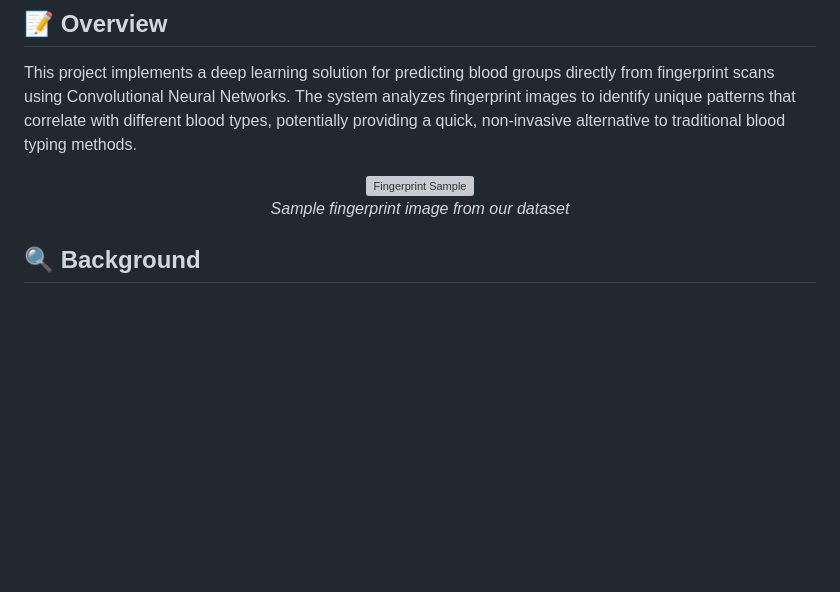
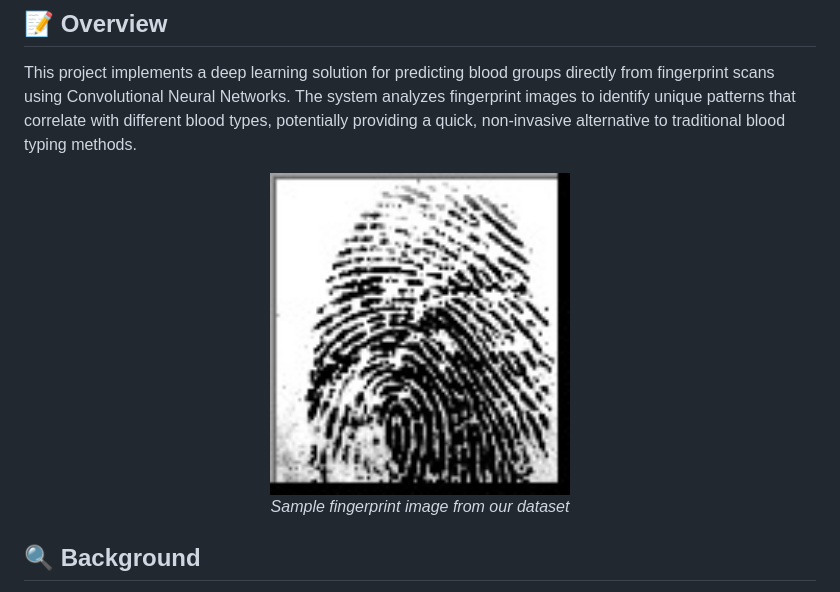
Before and after one commit to Peddineni-Sowjanya/Blood-group-detection-using-fingerprint, a Markdown page: README.md, the part around the change. Rendered like a GitHub page; blank space fills up the shorter version; grey boxes are pictures that could not be loaded.

```diff
--- a/README.md
+++ b/README.md
@@ -10,7 +10,7 @@
 This project implements a deep learning solution for predicting blood groups directly from fingerprint scans using Convolutional Neural Networks. The system analyzes fingerprint images to identify unique patterns that correlate with different blood types, potentially providing a quick, non-invasive alternative to traditional blood typing methods.
 
 <div align="center">
-  <img src="fingerprint_sample.jpg" alt="Fingerprint Sample" width="300"/>
+  <img src="Fingerprint_sample.jpg" alt="Fingerprint Sample" width="300"/>
   <p><i>Sample fingerprint image from our dataset</i></p>
 </div>
 
```
